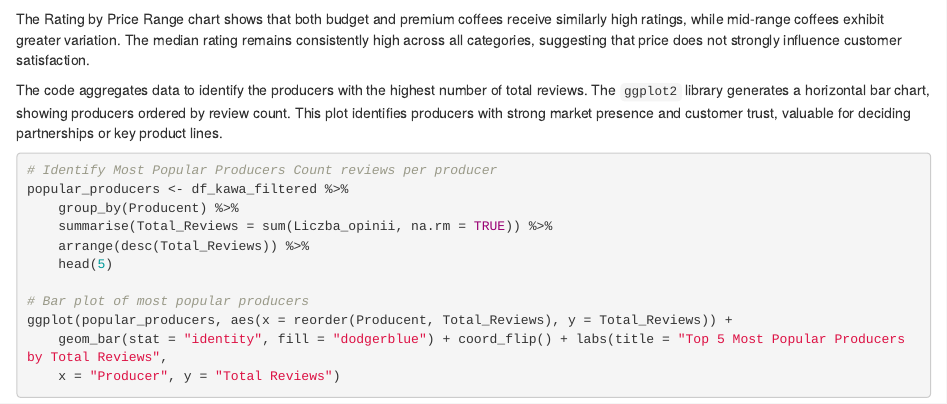
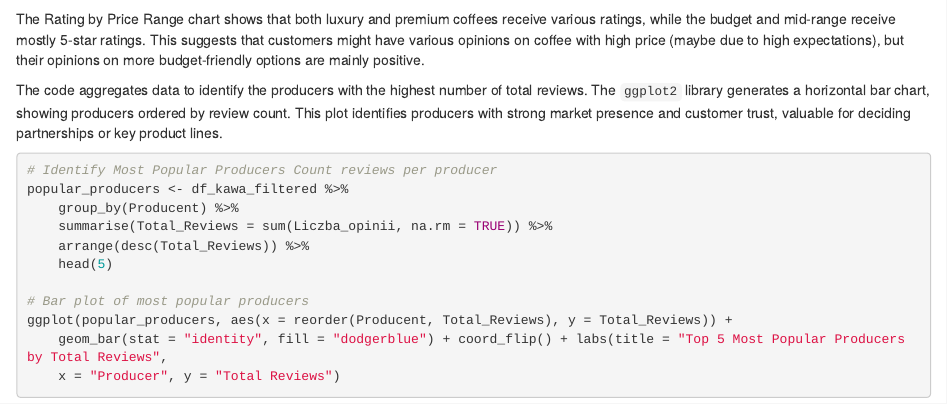
Before and after one commit to adasiek01/WS_KAWA, an R Markdown document (Komorniczak_Kawalko.Rmd): the page in a window 1100 px wide, from 7370 px down. Rendered offline with R 4.5, knitr and Pandoc, with nearby package versions; drawn as R Markdown's standard HTML page in place of the format the file asks for.

Commit message:
Add files via upload

````diff
--- a/Komorniczak_Kawalko.Rmd
+++ b/Komorniczak_Kawalko.Rmd
@@ -339,7 +339,7 @@ ggplot(df_kawa_filtered, aes(x = Przedział_cenowy, y = Ocena)) +
   labs(title = "Rating by Price Range", x = "Price Range", y = "Rating")
 ```
 
-The Rating by Price Range chart shows that both budget and premium coffees receive similarly high ratings, while mid-range coffees exhibit greater variation. The median rating remains consistently high across all categories, suggesting that price does not strongly influence customer satisfaction.
+The Rating by Price Range chart shows that both luxury and premium coffees receive various ratings, while the budget and mid-range receive mostly 5-star ratings. This suggests that customers might have various opinions on coffee with high price (maybe due to high expectations), but their opinions on more budget-friendly options are mainly positive.
 
 The code aggregates data to identify the producers with the highest number of total reviews. The `ggplot2` library generates a horizontal bar chart, showing producers ordered by review count.
 This plot identifies producers with strong market presence and customer trust, valuable for deciding partnerships or key product lines.
````
Also changed, not shown: Komorniczak_Kawalko.html, Komorniczak_Kawalko.Rmd (2 more changed lines).
